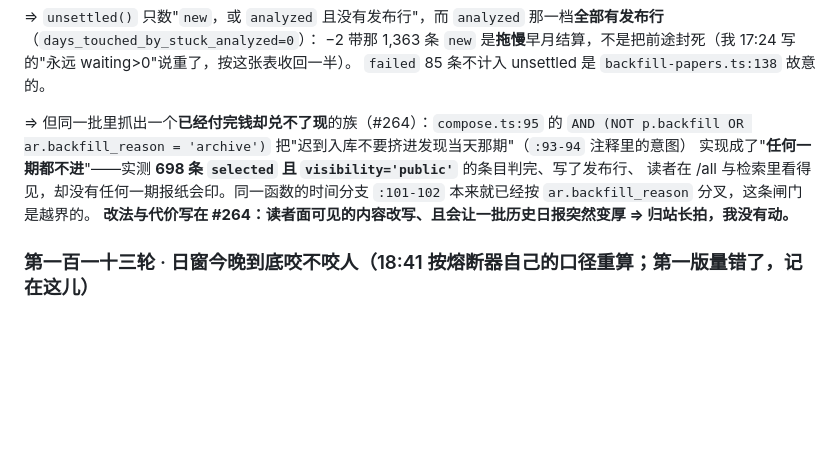
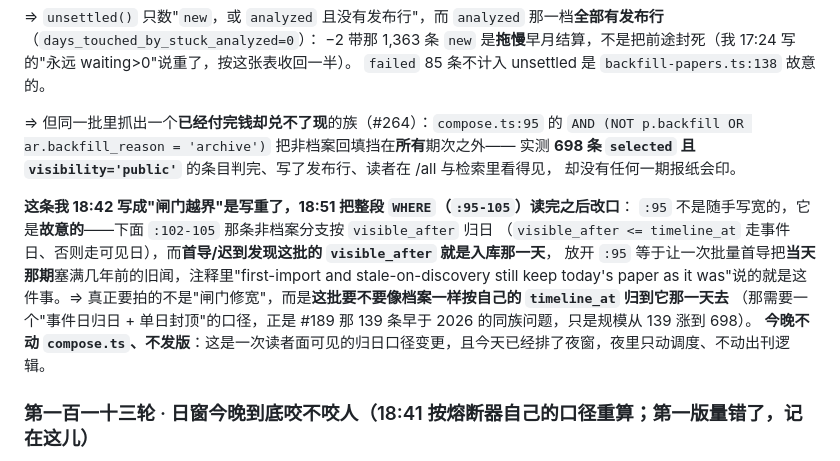
Before and after one commit to xxc2007/GeoHot, a Markdown page: docs/geohot-runbook.md, the part around the change. Rendered like a GitHub page; blank space fills up the shorter version.

Commit message:
docs(第113轮): 撤回我自己那句"compose.ts:95 越界"——读完 :95-105 整段才看清它是故意的
:95 挡掉非档案回填，配合 :102-105 的 visible_after 归日：这批的 visible_after 就是入库当天，
放开等于让一次批量首导把当天那期塞满旧闻，注释 "keep today's paper as it was" 说的就是这件事。
⇒ 真问题是"要不要像 archive 那样按事件日归期 + 单日封顶"（与 #189 同族，规模 139→698），是口径题不是 bug；
今晚已排夜窗(#266)，夜里只动调度不动出刊逻辑，所以 compose.ts 一行没改、没发版。

```diff
--- a/docs/geohot-runbook.md
+++ b/docs/geohot-runbook.md
@@ -1109,10 +1109,17 @@ BLOCK 只花 1 次；没有配门槛（`threshold===null`）时不打分＝3 次
 `failed` 85 条不计入 unsettled 是 `backfill-papers.ts:138` 故意的。
 
 ⇒ 但同一批里抓出一个**已经付完钱却兑不了现**的族（#264）：`compose.ts:95` 的
-`AND (NOT p.backfill OR ar.backfill_reason = 'archive')` 把"迟到入库不要挤进发现当天那期"（`:93-94` 注释里的意图）
-实现成了"**任何一期都不进**"——实测 **698 条 `selected` 且 `visibility='public'`** 的条目判完、写了发布行、
-读者在 /all 与检索里看得见，却没有任何一期报纸会印。同一函数的时间分支 `:101-102` 本来就已经按 `ar.backfill_reason` 分叉，这条闸门是越界的。
-**改法与代价写在 #264：读者面可见的内容改写、且会让一批历史日报突然变厚 ⇒ 归站长拍，我没有动。**
+`AND (NOT p.backfill OR ar.backfill_reason = 'archive')` 把非档案回填挡在**所有**期次之外——
+实测 **698 条 `selected` 且 `visibility='public'`** 的条目判完、写了发布行、读者在 /all 与检索里看得见，
+却没有任何一期报纸会印。
+
+**这条我 18:42 写成"闸门越界"是写重了，18:51 把整段 `WHERE`（`:95-105`）读完之后改口**：
+`:95` 不是随手写宽的，它是**故意的**——下面 `:102-105` 那条非档案分支按 `visible_after` 归日
+（`visible_after <= timeline_at` 走事件日、否则走可见日），而**首导/迟到发现这批的 `visible_after` 就是入库那一天**，
+放开 `:95` 等于让一次批量首导把**当天那期**塞满几年前的旧闻，注释里"first-import and stale-on-discovery still keep
+today's paper as it was"说的就是这件事。⇒ 真正要拍的不是"闸门修宽"，而是**这批要不要像档案一样按自己的 `timeline_at` 归到它那一天去**
+（那需要一个"事件日归日 + 单日封顶"的口径，正是 #189 那 139 条早于 2026 的同族问题，只是规模从 139 涨到 698）。
+**今晚不动 `compose.ts`、不发版**：这是一次读者面可见的归日口径变更，且今天已经排了夜窗，夜里只动调度、不动出刊逻辑。
 
 ### 第一百一十三轮 · 日窗今晚到底咬不咬人（18:41 按熔断器自己的口径重算；第一版量错了，记在这儿）
 
```
